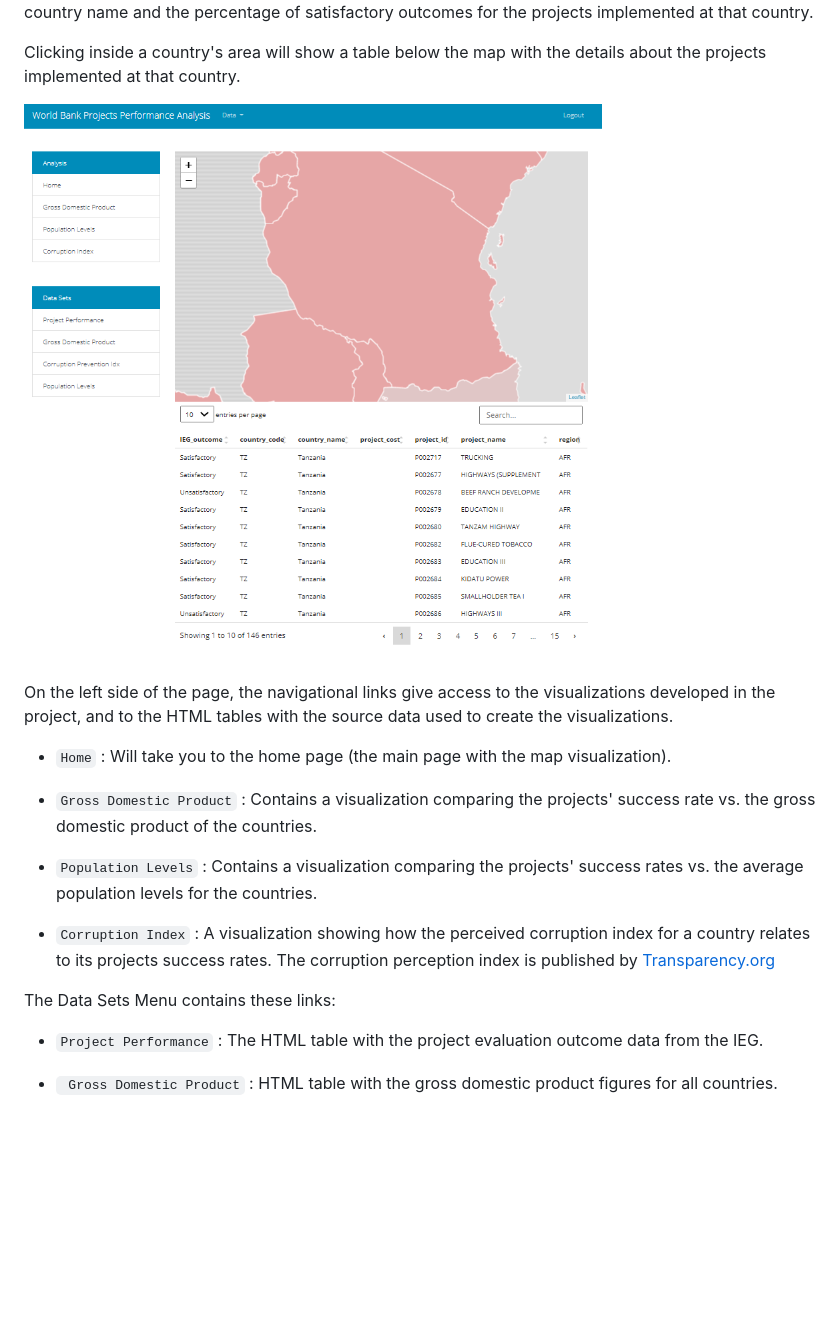
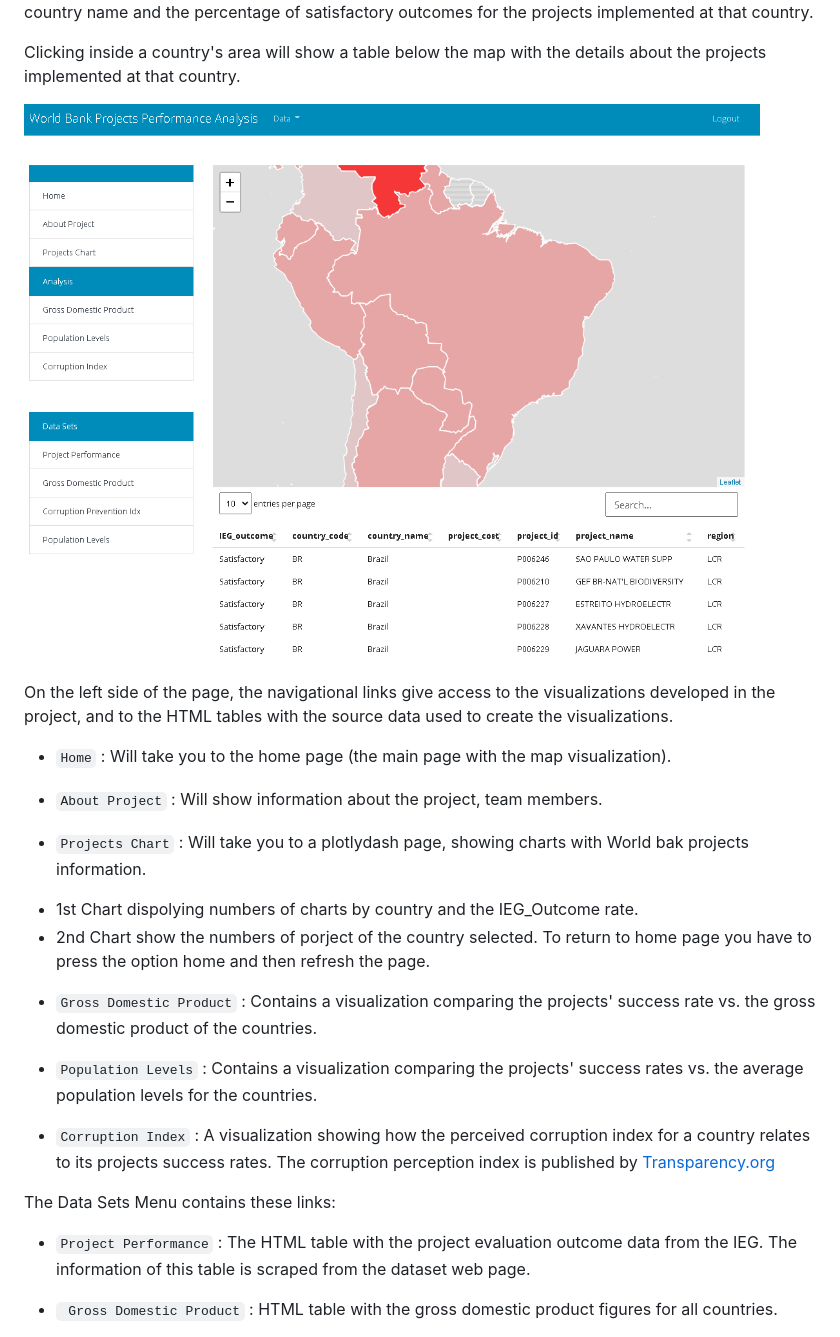
Before and after one commit to DataBootcamp-Project2-WorldBank/project2, a Markdown page: README.md, the part around the change. Drawn GitHub-style; pictures changed too: Images/zoom.PNG; blank space fills up the shorter version.

Commit message:
adding new images to the readme file

````diff
--- a/README.md
+++ b/README.md
@@ -78,6 +78,13 @@ On the left side of the page, the navigational links give access to the visualiz
 
 * ```Home```  : Will take you to the home page (the main page with the map visualization).
 
+* ```About Project```  : Will show information about the project, team members.
+
+* ```Projects Chart```  : Will take you to a plotlydash page, showing charts with World bak projects information.
+- 1st Chart dispolying numbers of charts by country and the IEG_Outcome rate.
+- 2nd Chart show the numbers of porject of the country selected.
+To return to home page you have to press the option home and then refresh the page.
+
 * ```Gross Domestic Product```  : Contains a visualization comparing the projects' success rate vs. the gross domestic product of the countries.
 
 * ```Population Levels``` : Contains a visualization comparing the projects' success rates vs. the average population levels for the countries.
@@ -86,7 +93,7 @@ On the left side of the page, the navigational links give access to the visualiz
 
 The Data Sets Menu contains these links:
 
-* ```Project Performance``` : The HTML table with the project evaluation outcome data from the IEG.
+* ```Project Performance``` : The HTML table with the project evaluation outcome data from the IEG. The information of this table is scraped from the dataset web page.
 
 * ``` Gross Domestic Product``` : HTML table with the gross domestic product figures for all countries.
 
````
Also changed, not shown: Images/landing.PNG.
